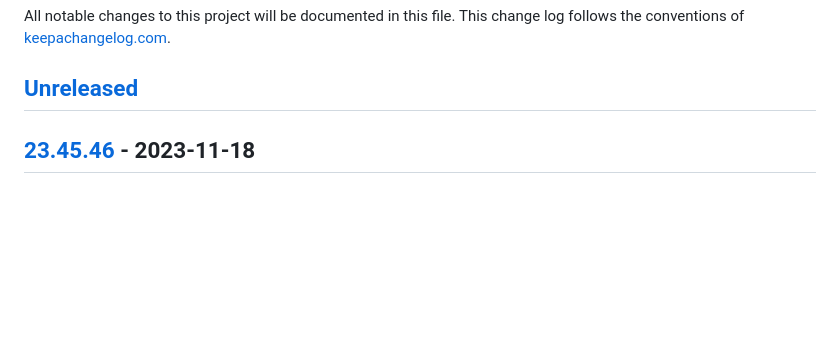
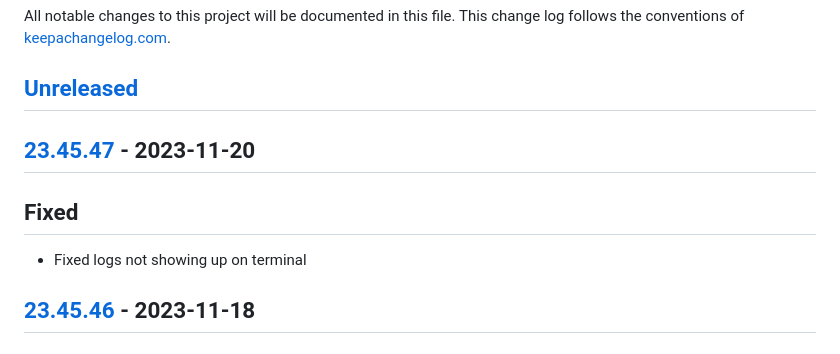
Before and after one commit to macielti/common-clj, a Markdown page: CHANGELOG.md, the part around the change printed below. GitHub-like rendering; blank space fills up the shorter version.

Commit message:
update changelog file with infos about release

```diff
--- a/CHANGELOG.md
+++ b/CHANGELOG.md
@@ -4,6 +4,12 @@ All notable changes to this project will be documented in this file. This change
 of [keepachangelog.com](http://keepachangelog.com/).
 
 ## [Unreleased]
+
+## [23.45.47] - 2023-11-20
+
+## Fixed
+
+- Fixed logs not showing up on terminal
 
 ## [23.45.46] - 2023-11-18
 
```
Also changed, not shown: other parts of CHANGELOG.md (+3 -1 lines).
